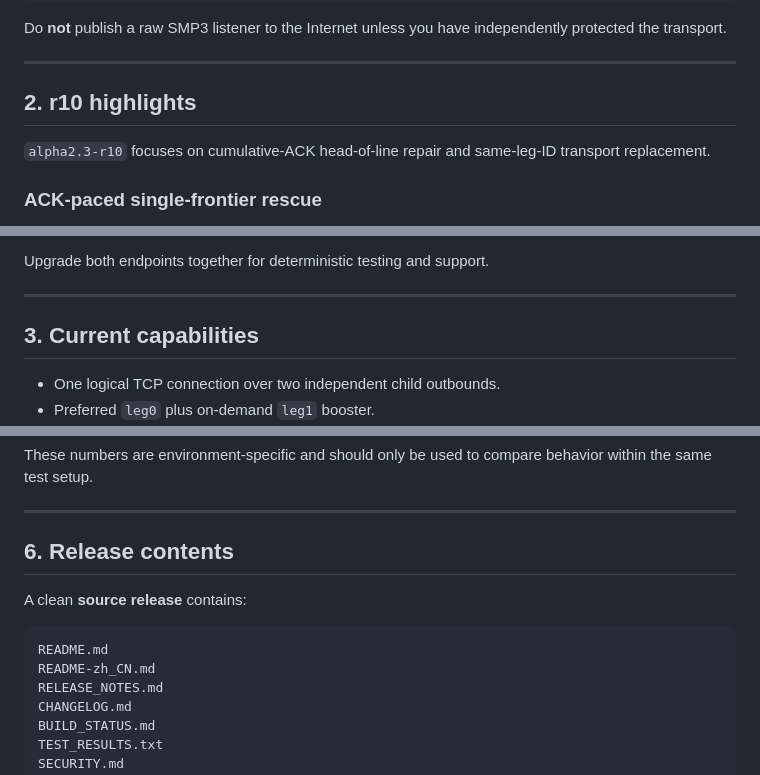
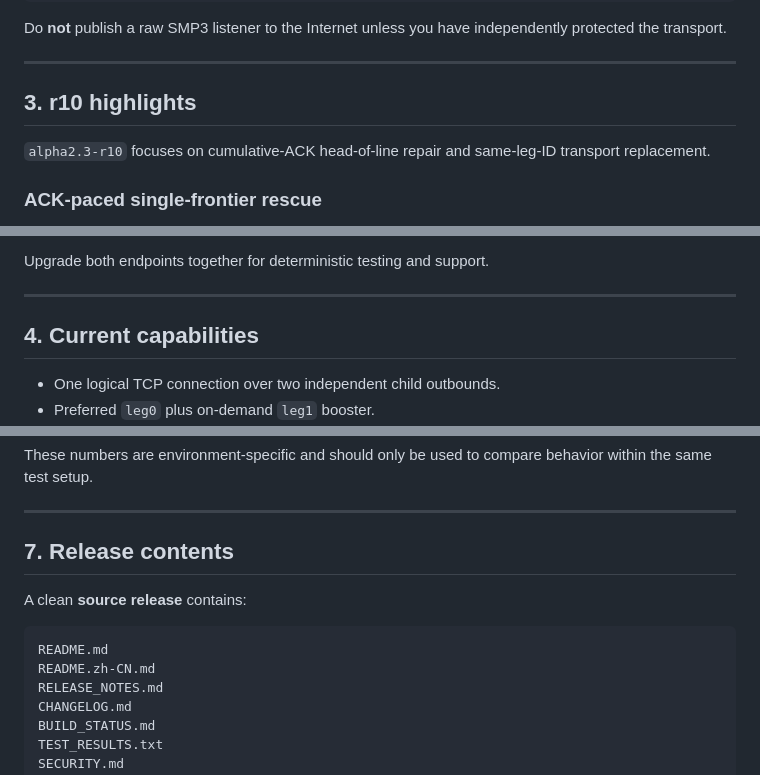
Before and after one commit to Superbias/smp3-multipath-kit-public, a Markdown page: README.md, 3 parts joined by grey strips. Rendered like a GitHub page.

````diff
--- a/README.md
+++ b/README.md
@@ -56,7 +136,7 @@ Do **not** publish a raw SMP3 listener to the Internet unless you have independe
 
 ---
 
-## 2. r10 highlights
+## 3. r10 highlights
 
 `alpha2.3-r10` focuses on cumulative-ACK head-of-line repair and same-leg-ID transport replacement.
 
@@ -91,7 +171,7 @@ Upgrade both endpoints together for deterministic testing and support.
 
 ---
 
-## 3. Current capabilities
+## 4. Current capabilities
 
 - One logical TCP connection over two independent child outbounds.
 - Preferred `leg0` plus on-demand `leg1` booster.
@@ -183,13 +263,13 @@ These numbers are environment-specific and should only be used to compare behavi
 
 ---
 
-## 6. Release contents
+## 7. Release contents
 
 A clean **source release** contains:
 
 ```text
 README.md
-README-zh_CN.md
+README.zh-CN.md
 RELEASE_NOTES.md
 CHANGELOG.md
 BUILD_STATUS.md
````
Also changed, not shown: other parts of README.md (+96 -16 lines), README.zh-CN.md (+100 -20 lines).
